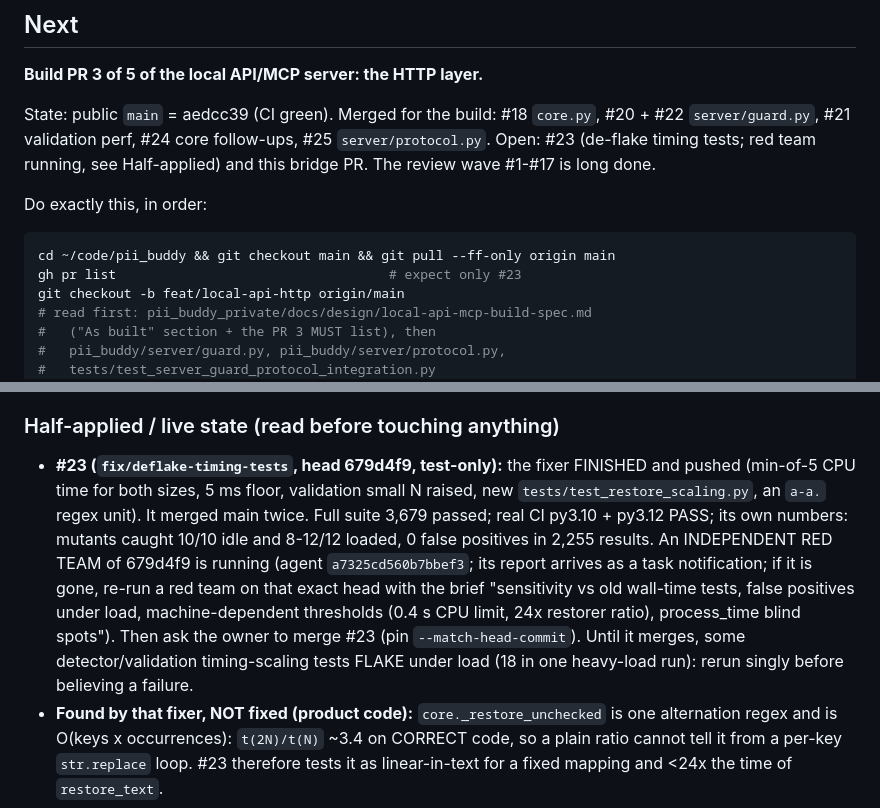
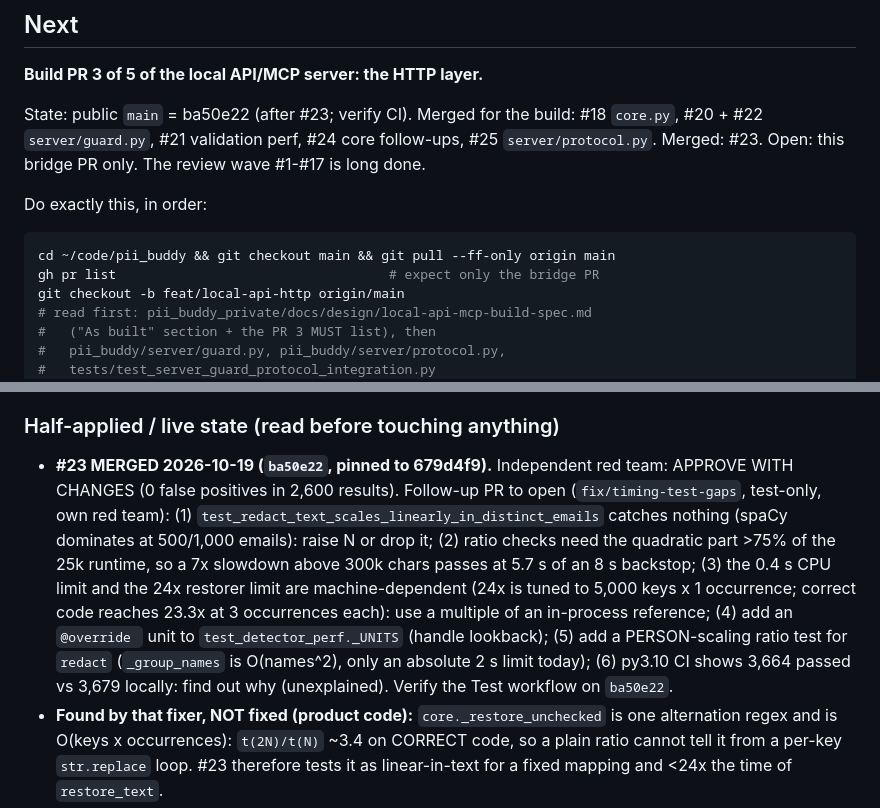
Before and after one commit to rahhbster/pii_buddy, a Markdown page: BACKLOG.md, 2 parts joined by grey strips. Drawn GitHub-style.

Commit message:
BACKLOG bridge: #23 merged (ba50e22); red-team gaps recorded as follow-up
Co-Authored-By: Claude Sonnet 5.5 <noreply@anthropic.com>
Claude-Session: https://claude.ai/code/session_01MkVavkvcuCCf8KY9ks6kB7

````diff
--- a/BACKLOG.md
+++ b/BACKLOG.md
@@ -11,16 +11,16 @@ head 6b22272, may still be open: read it from that branch if so).
 
 **Build PR 3 of 5 of the local API/MCP server: the HTTP layer.**
 
-State: public `main` = aedcc39 (CI green). Merged for the build: #18 `core.py`,
+State: public `main` = ba50e22 (after #23; verify CI). Merged for the build: #18 `core.py`,
 #20 + #22 `server/guard.py`, #21 validation perf, #24 core follow-ups, #25
-`server/protocol.py`. Open: #23 (de-flake timing tests; red team running, see Half-applied) and this bridge PR.
+`server/protocol.py`. Merged: #23. Open: this bridge PR only.
 The review wave #1-#17 is long done.
 
 Do exactly this, in order:
 
 ```bash
 cd ~/code/pii_buddy && git checkout main && git pull --ff-only origin main
-gh pr list                                   # expect only #23
+gh pr list                                   # expect only the bridge PR
 git checkout -b feat/local-api-http origin/main
 # read first: pii_buddy_private/docs/design/local-api-mcp-build-spec.md
 #   ("As built" section + the PR 3 MUST list), then
@@ -70,18 +70,18 @@ do not delete any remote branch without asking.
 
 ### Half-applied / live state (read before touching anything)
 
-- **#23 (`fix/deflake-timing-tests`, head 679d4f9, test-only):** the fixer FINISHED
-  and pushed (min-of-5 CPU time for both sizes, 5 ms floor, validation small N raised,
-  new `tests/test_restore_scaling.py`, an `a-a.` regex unit). It merged main twice.
-  Full suite 3,679 passed; real CI py3.10 + py3.12 PASS; its own numbers: mutants
-  caught 10/10 idle and 8-12/12 loaded, 0 false positives in 2,255 results. An
-  INDEPENDENT RED TEAM of 679d4f9 is running (agent `a7325cd560b7bbef3`; its report
-  arrives as a task notification; if it is gone, re-run a red team on that exact head
-  with the brief "sensitivity vs old wall-time tests, false positives under load,
-  machine-dependent thresholds (0.4 s CPU limit, 24x restorer ratio), process_time blind
-  spots"). Then ask the owner to merge #23 (pin `--match-head-commit`). Until it merges,
-  some detector/validation timing-scaling tests FLAKE under load (18 in one heavy-load
-  run): rerun singly before believing a failure.
+- **#23 MERGED 2026-10-19 (`ba50e22`, pinned to 679d4f9).** Independent red team:
+  APPROVE WITH CHANGES (0 false positives in 2,600 results). Follow-up PR to open
+  (`fix/timing-test-gaps`, test-only, own red team): (1) `test_redact_text_scales_linearly_in_distinct_emails`
+  catches nothing (spaCy dominates at 500/1,000 emails): raise N or drop it; (2) ratio
+  checks need the quadratic part >75% of the 25k runtime, so a 7x slowdown above 300k
+  chars passes at 5.7 s of an 8 s backstop; (3) the 0.4 s CPU limit and the 24x
+  restorer limit are machine-dependent (24x is tuned to 5,000 keys x 1 occurrence;
+  correct code reaches 23.3x at 3 occurrences each): use a multiple of an in-process
+  reference; (4) add an `@override ` unit to `test_detector_perf._UNITS` (handle
+  lookback); (5) add a PERSON-scaling ratio test for `redact` (`_group_names` is
+  O(names^2), only an absolute 2 s limit today); (6) py3.10 CI shows 3,664 passed vs
+  3,679 locally: find out why (unexplained). Verify the Test workflow on `ba50e22`.
 - **Found by that fixer, NOT fixed (product code):** `core._restore_unchecked` is one
   alternation regex and is O(keys x occurrences): `t(2N)/t(N)` ~3.4 on CORRECT code, so
   a plain ratio cannot tell it from a per-key `str.replace` loop. #23 therefore tests it
````
